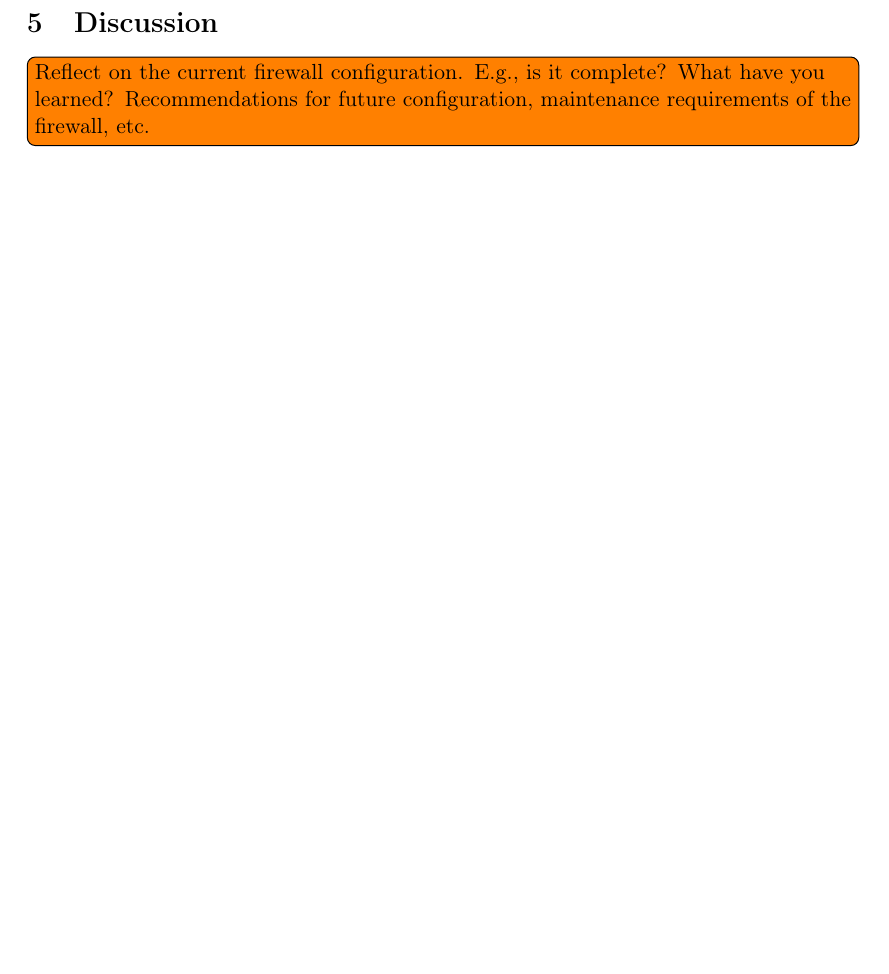
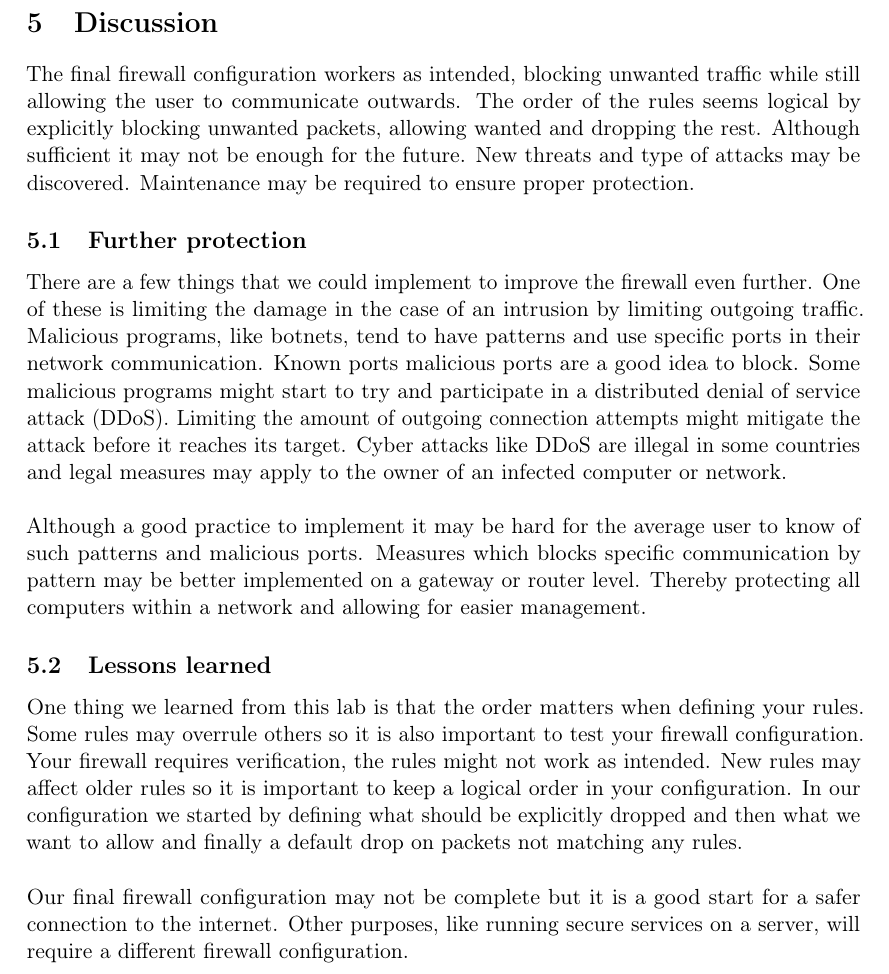
Before and after one commit to demonicblue/eda491, a LaTeX document (lab2/report.tex, which reads lab2/discussion.tex): part of page 13 of 19, cut so that both start at the same text, the shorter picture padded with empty space. Compiled offline with pdfLaTeX.

Commit message:
Wrote the discussion

```diff
--- a/lab2/discussion.tex
+++ b/lab2/discussion.tex
@@ -1,4 +1,20 @@
 \section{Discussion}
 \label{sec:discussion}
 
-\inlinetodo{Reflect on the current firewall configuration. E.g., is it complete? What have you learned? Recommendations for future configuration, maintenance requirements of the firewall, etc.}
+The final firewall configuration workers as intended, blocking unwanted traffic while still allowing the user to communicate outwards. The order of the rules seems logical by explicitly blocking unwanted packets, allowing wanted and dropping the rest. Although sufficient it may not be enough for the future. New threats and type of attacks may be discovered. Maintenance may be required to ensure proper protection.
+
+%Iptables is a very useful part of Linux, although somewhat tricky to configure. It requires concern on in what order rules are placed, what should be allowed and what should be explicitly dropped. Although powerful, it relies on the user to configure it in a correct manner.
+
+\subsection{Further protection}
+There are a few things that we could implement to improve the firewall even further. One of these is limiting the damage in the case of an intrusion by limiting outgoing traffic. Malicious programs, like botnets, tend to have patterns and use specific ports in their network communication. Known ports malicious ports are a good idea to block. Some malicious programs might start to try and participate in a distributed denial of service attack (DDoS). Limiting the amount of outgoing connection attempts might mitigate the attack before it reaches its target. Cyber attacks like DDoS are illegal in some countries and legal measures may apply to the owner of an infected computer or network.\\
+\\
+Although a good practice to implement it may be hard for the average user to know of such patterns and malicious ports. Measures which blocks specific communication by pattern may be better implemented on a gateway or router level. Thereby protecting all computers within a network and allowing for easier management.
+
+\subsection{Lessons learned}
+One thing we learned from this lab is that the order matters when defining your rules. Some rules may overrule others so it is also important to test your firewall configuration. Your firewall requires verification, the rules might not work as intended. New rules may affect older rules so it is important to keep a logical order in your configuration. In our configuration we started by defining what should be explicitly dropped and then what we want to allow and finally a default drop on packets not matching any rules.
+\\
+\\
+Our final firewall configuration may not be complete but it is a good start for a safer connection to the internet. Other purposes, like running secure services on a server, will require a different firewall configuration.
+
+
+%\inlinetodo{Reflect on the current firewall configuration. E.g., is it complete? What have you learned? Recommendations for future configuration, maintenance requirements of the firewall, etc.}
```
